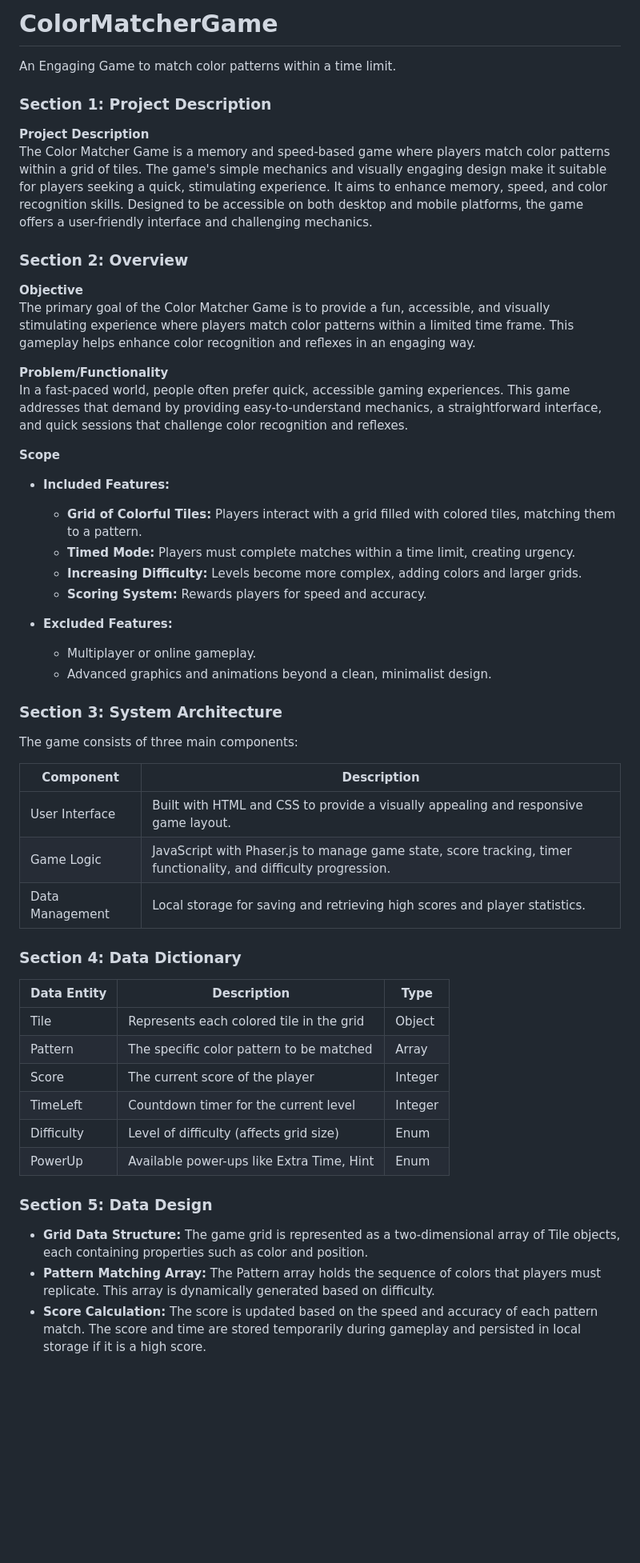
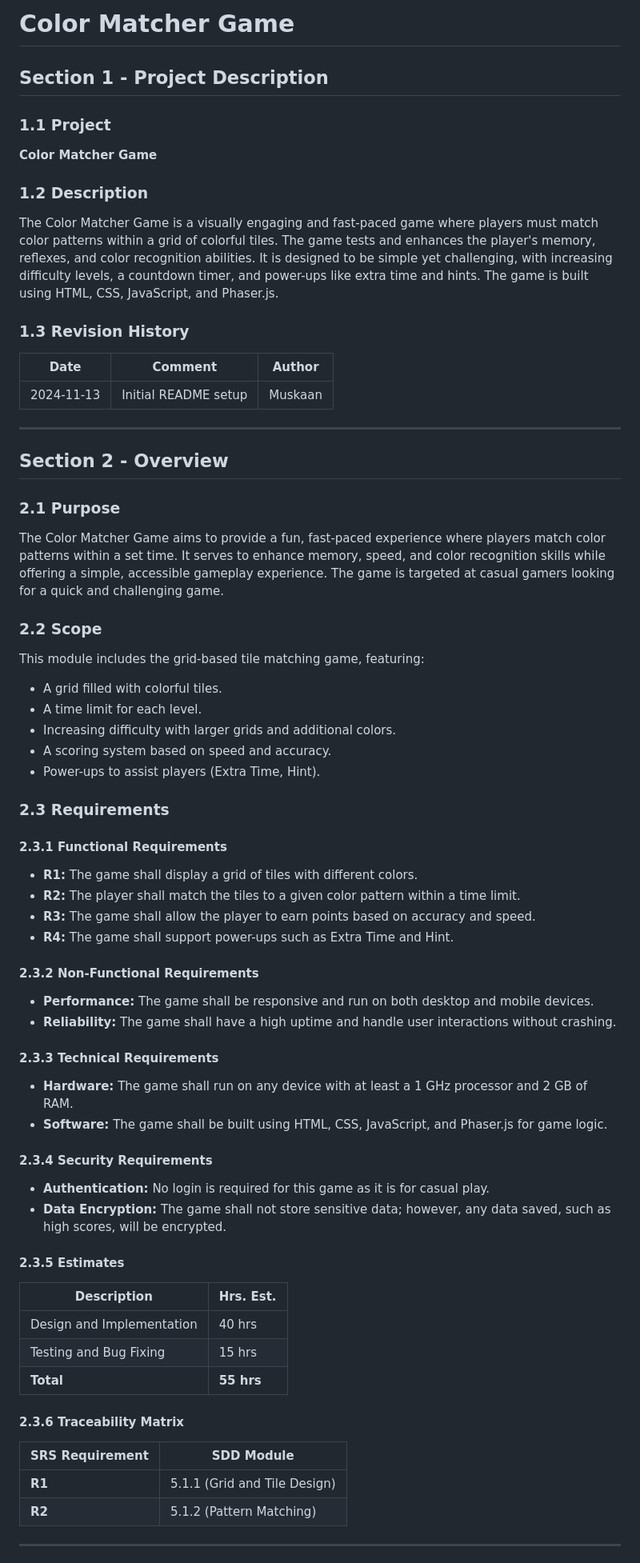
Before and after one commit to Muskaandeep/ColorMatcherGame, a Markdown page: README.md, the part around the change printed below. Shown: that part at 80% size. GitHub-like rendering; blank space fills up the shorter version.

```diff
--- a/README.md
+++ b/README.md
@@ -1,56 +1,65 @@
-# ColorMatcherGame
+# Color Matcher Game
 
-An Engaging Game to match color patterns within a time limit.
+## Section 1 - Project Description
 
-### Section 1: Project Description
+### 1.1 Project
+**Color Matcher Game**
 
-**Project Description**
-The Color Matcher Game is a memory and speed-based game where players match color patterns within a grid of tiles. The game's simple mechanics and visually engaging design make it suitable for players seeking a quick, stimulating experience. It aims to enhance memory, speed, and color recognition skills. Designed to be accessible on both desktop and mobile platforms, the game offers a user-friendly interface and challenging mechanics.
+### 1.2 Description
+The Color Matcher Game is a visually engaging and fast-paced game where players must match color patterns within a grid of colorful tiles. The game tests and enhances the player's memory, reflexes, and color recognition abilities. It is designed to be simple yet challenging, with increasing difficulty levels, a countdown timer, and power-ups like extra time and hints. The game is built using HTML, CSS, JavaScript, and Phaser.js.
 
-### Section 2: Overview
+### 1.3 Revision History
+| Date       | Comment          | Author |
+|------------|------------------|--------|
+| 2024-11-13 | Initial README setup | Muskaan|
 
-**Objective**
-The primary goal of the Color Matcher Game is to provide a fun, accessible, and visually stimulating experience where players match color patterns within a limited time frame. This gameplay helps enhance color recognition and reflexes in an engaging way.
+---
 
-**Problem/Functionality**
-In a fast-paced world, people often prefer quick, accessible gaming experiences. This game addresses that demand by providing easy-to-understand mechanics, a straightforward interface, and quick sessions that challenge color recognition and reflexes.
+## Section 2 - Overview
 
-**Scope**
+### 2.1 Purpose
+The Color Matcher Game aims to provide a fun, fast-paced experience where players match color patterns within a set time. It serves to enhance memory, speed, and color recognition skills while offering a simple, accessible gameplay experience. The game is targeted at casual gamers looking for a quick and challenging game.
 
-- **Included Features:**
-  - **Grid of Colorful Tiles:** Players interact with a grid filled with colored tiles, matching them to a pattern.
-  - **Timed Mode:** Players must complete matches within a time limit, creating urgency.
-  - **Increasing Difficulty:** Levels become more complex, adding colors and larger grids.
-  - **Scoring System:** Rewards players for speed and accuracy.
+### 2.2 Scope
+This module includes the grid-based tile matching game, featuring:
+- A grid filled with colorful tiles.
+- A time limit for each level.
+- Increasing difficulty with larger grids and additional colors.
+- A scoring system based on speed and accuracy.
+- Power-ups to assist players (Extra Time, Hint).
 
-- **Excluded Features:**
-  - Multiplayer or online gameplay.
-  - Advanced graphics and animations beyond a clean, minimalist design.
+### 2.3 Requirements
 
-### Section 3: System Architecture
+#### 2.3.1 Functional Requirements
+- **R1:** The game shall display a grid of tiles with different colors.
+- **R2:** The player shall match the tiles to a given color pattern within a time limit.
+- **R3:** The game shall allow the player to earn points based on accuracy and speed.
+- **R4:** The game shall support power-ups such as Extra Time and Hint.
 
-The game consists of three main components:
+#### 2.3.2 Non-Functional Requirements
+- **Performance:** The game shall be responsive and run on both desktop and mobile devices.
+- **Reliability:** The game shall have a high uptime and handle user interactions without crashing.
 
-| Component        | Description                                                                                       |
-|------------------|---------------------------------------------------------------------------------------------------|
-| User Interface   | Built with HTML and CSS to provide a visually appealing and responsive game layout.               |
-| Game Logic       | JavaScript with Phaser.js to manage game state, score tracking, timer functionality, and difficulty progression. |
-| Data Management  | Local storage for saving and retrieving high scores and player statistics.                        |
+#### 2.3.3 Technical Requirements
+- **Hardware:** The game shall run on any device with at least a 1 GHz processor and 2 GB of RAM.
+- **Software:** The game shall be built using HTML, CSS, JavaScript, and Phaser.js for game logic.
 
-### Section 4: Data Dictionary
+#### 2.3.4 Security Requirements
+- **Authentication:** No login is required for this game as it is for casual play.
+- **Data Encryption:** The game shall not store sensitive data; however, any data saved, such as high scores, will be encrypted.
 
-| Data Entity | Description                                | Type    |
-|-------------|--------------------------------------------|---------|
-| Tile        | Represents each colored tile in the grid   | Object  |
-| Pattern     | The specific color pattern to be matched   | Array   |
-| Score       | The current score of the player            | Integer |
-| TimeLeft    | Countdown timer for the current level      | Integer |
-| Difficulty  | Level of difficulty (affects grid size)    | Enum    |
-| PowerUp     | Available power-ups like Extra Time, Hint  | Enum    |
+#### 2.3.5 Estimates
+| Description                | Hrs. Est. |
+|----------------------------|-----------|
+| Design and Implementation   | 40 hrs    |
+| Testing and Bug Fixing      | 15 hrs    |
+| **Total**                   | **55 hrs** |
 
-### Section 5: Data Design
+#### 2.3.6 Traceability Matrix
+| SRS Requirement | SDD Module               |
+|-----------------|--------------------------|
+| **R1**          | 5.1.1 (Grid and Tile Design) |
+| **R2**          | 5.1.2 (Pattern Matching)  |
 
-- **Grid Data Structure:** The game grid is represented as a two-dimensional array of Tile objects, each containing properties such as color and position.
-- **Pattern Matching Array:** The Pattern array holds the sequence of colors that players must replicate. This array is dynamically generated based on difficulty.
-- **Score Calculation:** The score is updated based on the speed and accuracy of each pattern match. The score and time are stored temporarily during gameplay and persisted in local storage if it is a high score.
+---
 
```
Also changed, not shown: other parts of README.md (+115 -6 lines).
